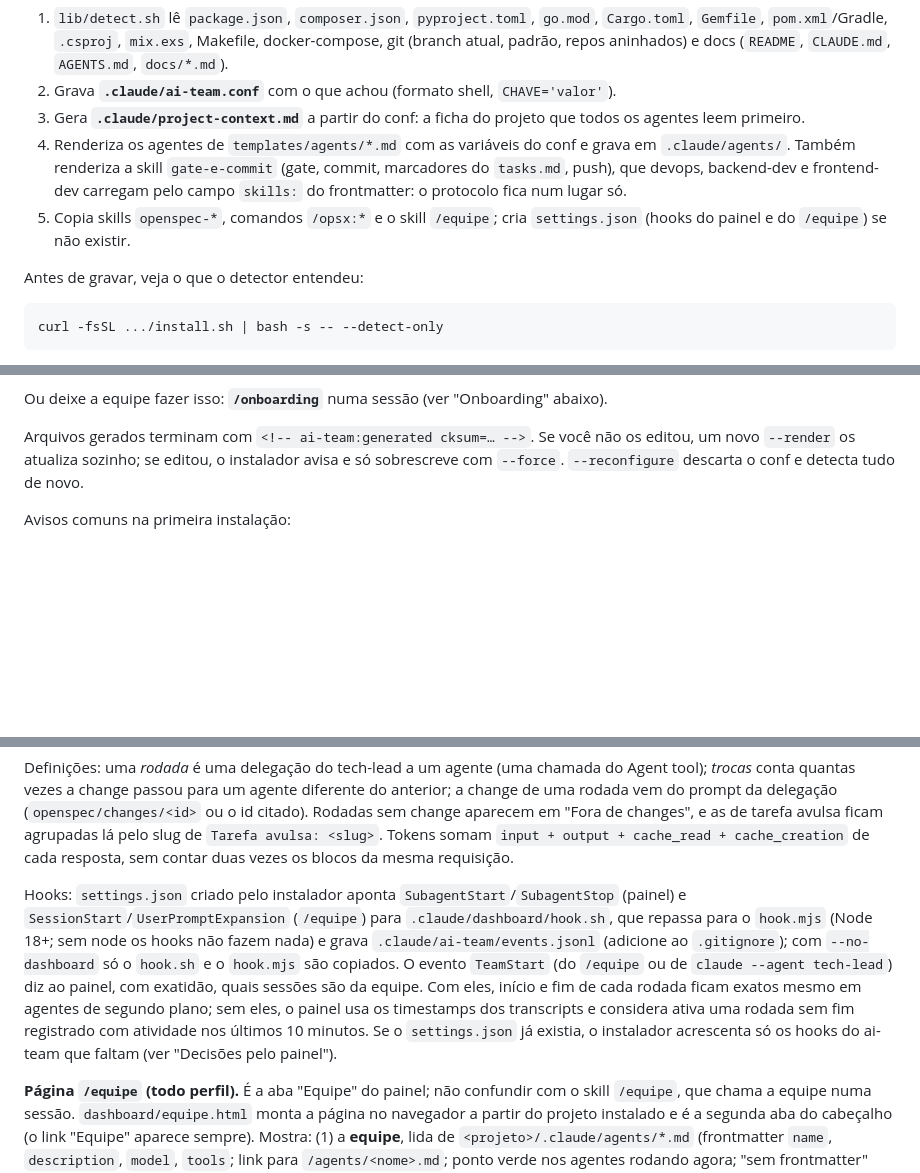
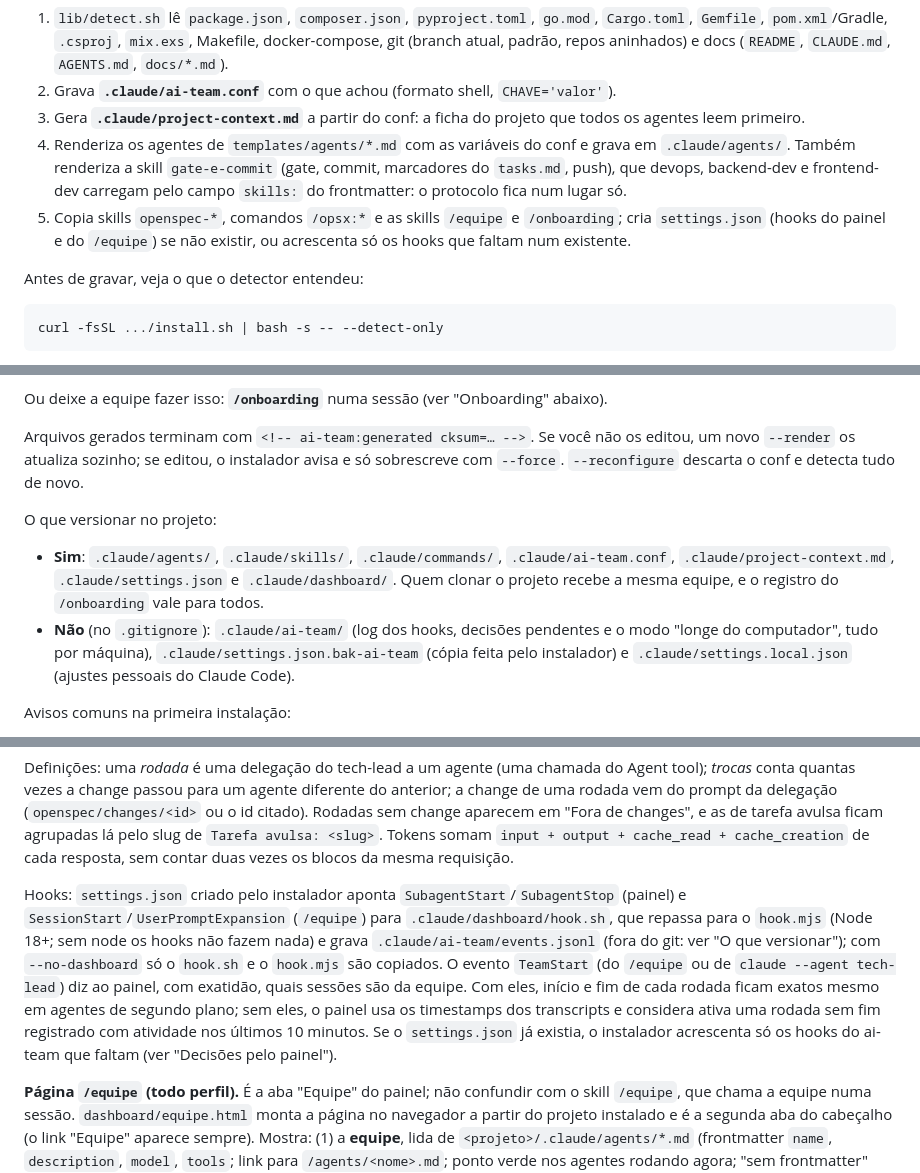
Before and after one commit to raphaelmonteiro/ai-team, a Markdown page: README.md, 3 parts joined by grey strips. GitHub-like rendering; blank space fills up the shorter version.

```diff
--- a/README.md
+++ b/README.md
@@ -15,7 +15,7 @@ O que acontece:
 2. Grava **`.claude/ai-team.conf`** com o que achou (formato shell, `CHAVE='valor'`).
 3. Gera **`.claude/project-context.md`** a partir do conf: a ficha do projeto que todos os agentes leem primeiro.
 4. Renderiza os agentes de `templates/agents/*.md` com as variáveis do conf e grava em `.claude/agents/`. Também renderiza a skill `gate-e-commit` (gate, commit, marcadores do `tasks.md`, push), que devops, backend-dev e frontend-dev carregam pelo campo `skills:` do frontmatter: o protocolo fica num lugar só.
-5. Copia skills `openspec-*`, comandos `/opsx:*` e o skill `/equipe`; cria `settings.json` (hooks do painel e do `/equipe`) se não existir.
+5. Copia skills `openspec-*`, comandos `/opsx:*` e as skills `/equipe` e `/onboarding`; cria `settings.json` (hooks do painel e do `/equipe`) se não existir, ou acrescenta só os hooks que faltam num existente.
 
 Antes de gravar, veja o que o detector entendeu:
 
@@ -57,6 +57,11 @@ O detector acerta stack, comandos e branches na maioria dos projetos, mas não s
 Ou deixe a equipe fazer isso: **`/onboarding`** numa sessão (ver "Onboarding" abaixo).
 
 Arquivos gerados terminam com `<!-- ai-team:generated cksum=… -->`. Se você não os editou, um novo `--render` os atualiza sozinho; se editou, o instalador avisa e só sobrescreve com `--force`. `--reconfigure` descarta o conf e detecta tudo de novo.
+
+O que versionar no projeto:
+
+- **Sim**: `.claude/agents/`, `.claude/skills/`, `.claude/commands/`, `.claude/ai-team.conf`, `.claude/project-context.md`, `.claude/settings.json` e `.claude/dashboard/`. Quem clonar o projeto recebe a mesma equipe, e o registro do `/onboarding` vale para todos.
+- **Não** (no `.gitignore`): `.claude/ai-team/` (log dos hooks, decisões pendentes e o modo "longe do computador", tudo por máquina), `.claude/settings.json.bak-ai-team` (cópia feita pelo instalador) e `.claude/settings.local.json` (ajustes pessoais do Claude Code).
 
 Avisos comuns na primeira instalação:
 
@@ -136,7 +141,7 @@ O que mostra:
 
 Definições: uma *rodada* é uma delegação do tech-lead a um agente (uma chamada do Agent tool); *trocas* conta quantas vezes a change passou para um agente diferente do anterior; a change de uma rodada vem do prompt da delegação (`openspec/changes/<id>` ou o id citado). Rodadas sem change aparecem em "Fora de changes", e as de tarefa avulsa ficam agrupadas lá pelo slug de `Tarefa avulsa: <slug>`. Tokens somam `input + output + cache_read + cache_creation` de cada resposta, sem contar duas vezes os blocos da mesma requisição.
 
-Hooks: `settings.json` criado pelo instalador aponta `SubagentStart`/`SubagentStop` (painel) e `SessionStart`/`UserPromptExpansion` (`/equipe`) para `.claude/dashboard/hook.sh`, que repassa para o `hook.mjs` (Node 18+; sem node os hooks não fazem nada) e grava `.claude/ai-team/events.jsonl` (adicione ao `.gitignore`); com `--no-dashboard` só o `hook.sh` e o `hook.mjs` são copiados. O evento `TeamStart` (do `/equipe` ou de `claude --agent tech-lead`) diz ao painel, com exatidão, quais sessões são da equipe. Com eles, início e fim de cada rodada ficam exatos mesmo em agentes de segundo plano; sem eles, o painel usa os timestamps dos transcripts e considera ativa uma rodada sem fim registrado com atividade nos últimos 10 minutos. Se o `settings.json` já existia, o instalador acrescenta só os hooks do ai-team que faltam (ver "Decisões pelo painel").
+Hooks: `settings.json` criado pelo instalador aponta `SubagentStart`/`SubagentStop` (painel) e `SessionStart`/`UserPromptExpansion` (`/equipe`) para `.claude/dashboard/hook.sh`, que repassa para o `hook.mjs` (Node 18+; sem node os hooks não fazem nada) e grava `.claude/ai-team/events.jsonl` (fora do git: ver "O que versionar"); com `--no-dashboard` só o `hook.sh` e o `hook.mjs` são copiados. O evento `TeamStart` (do `/equipe` ou de `claude --agent tech-lead`) diz ao painel, com exatidão, quais sessões são da equipe. Com eles, início e fim de cada rodada ficam exatos mesmo em agentes de segundo plano; sem eles, o painel usa os timestamps dos transcripts e considera ativa uma rodada sem fim registrado com atividade nos últimos 10 minutos. Se o `settings.json` já existia, o instalador acrescenta só os hooks do ai-team que faltam (ver "Decisões pelo painel").
 
 **Página `/equipe` (todo perfil).** É a aba "Equipe" do painel; não confundir com o skill `/equipe`, que chama a equipe numa sessão. `dashboard/equipe.html` monta a página no navegador a partir do projeto instalado e é a segunda aba do cabeçalho (o link "Equipe" aparece sempre). Mostra: (1) a **equipe**, lida de `<projeto>/.claude/agents/*.md` (frontmatter `name`, `description`, `model`, `tools`; link para `/agents/<nome>.md`; ponto verde nos agentes rodando agora; "sem frontmatter" quando faltar); (2) **como chamar a equipe**: agente fixo no `settings.json`, ou `/equipe` e `claude --agent tech-lead`, com aviso quando faltam os hooks que mantêm o papel depois da compactação; (3) o **contexto do projeto**, vindo de `.claude/ai-team.conf`, inclusive o time no hub; (4) o **ciclo de uma change**, com a tarefa avulsa. Atualiza por SSE como o painel. Rotas: `/equipe` (HTML), `/api/team` (JSON `{project, agents, context, entry, hasConf}`, só leitura; `entry` traz só `fixedAgent` e booleanos de skill e hooks) e `/agents/<nome>.md` (só `[a-z0-9-]+`). Sem `ai-team.conf` ou sem agentes, a página abre mesmo assim (usa o nome da pasta e avisa que não há agentes).
 
```
Also changed, not shown: other parts of README.md (+5 -5 lines).
